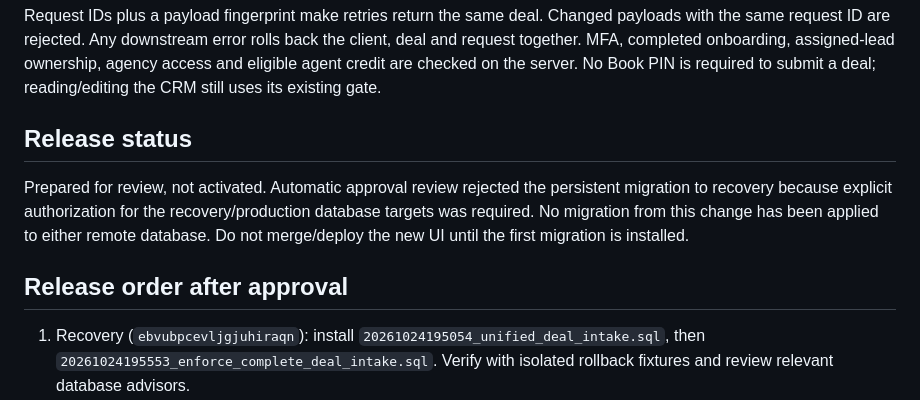
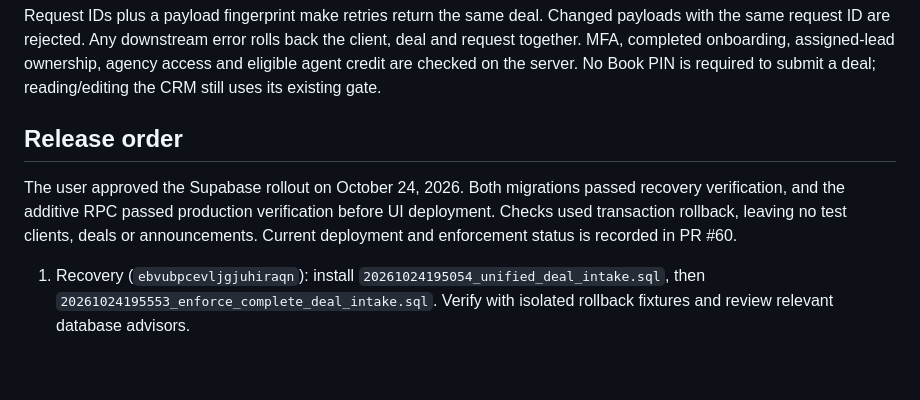
Before and after one commit to peteryelda5/life-lead-distribution-main, a Markdown page: docs/unified-deal-intake.md, the part around the change. GitHub-like rendering; blank space fills up the shorter version.

Commit message:
Document approved Supabase rollout and remote verification

```diff
--- a/docs/unified-deal-intake.md
+++ b/docs/unified-deal-intake.md
@@ -8,11 +8,9 @@ The database transaction creates the complete CRM policy first, then attaches th
 
 Request IDs plus a payload fingerprint make retries return the same deal. Changed payloads with the same request ID are rejected. Any downstream error rolls back the client, deal and request together. MFA, completed onboarding, assigned-lead ownership, agency access and eligible agent credit are checked on the server. No Book PIN is required to submit a deal; reading/editing the CRM still uses its existing gate.
 
-## Release status
+## Release order
 
-Prepared for review, not activated. Automatic approval review rejected the persistent migration to recovery because explicit authorization for the recovery/production database targets was required. No migration from this change has been applied to either remote database. Do not merge/deploy the new UI until the first migration is installed.
-
-## Release order after approval
+The user approved the Supabase rollout on October 24, 2026. Both migrations passed recovery verification, and the additive RPC passed production verification before UI deployment. Checks used transaction rollback, leaving no test clients, deals or announcements. Current deployment and enforcement status is recorded in PR #60.
 
 1. Recovery (`ebvubpcevljgjuhiraqn`): install `20261024195054_unified_deal_intake.sql`, then `20261024195553_enforce_complete_deal_intake.sql`. Verify with isolated rollback fixtures and review relevant database advisors.
 2. Production (`yfuuigykpihoetgaefmu`): install the first migration only. It adds one private request ledger, one public RPC with a private implementation, and an inactive validation trigger function. It does not change existing deals.
```
